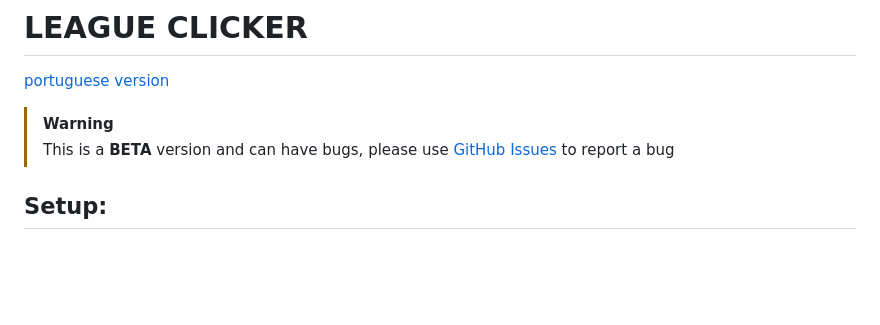
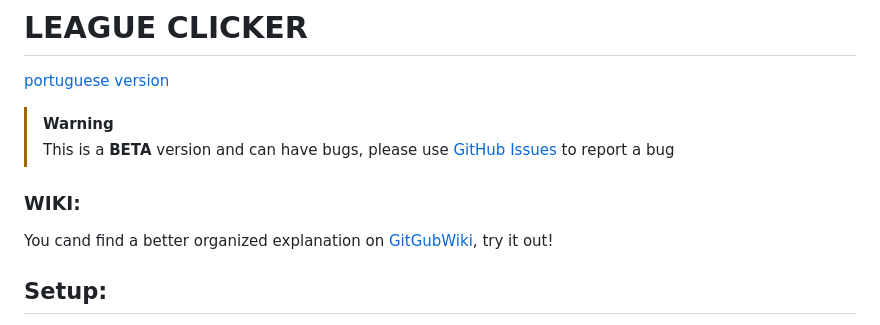
Before and after one commit to YuriXbr/LeagueClicker, a Markdown page: README.md, the part around the change. Rendered like a GitHub page; blank space fills up the shorter version.

```diff
--- a/README.md
+++ b/README.md
@@ -3,6 +3,9 @@
 
 > [!WARNING]
 > This is a **BETA** version and can have bugs, please use [GitHub Issues](https://github.com/YuriXbr/LeagueClicker/issues) to report a bug
+
+### WIKI:
+You cand find a better organized explanation on [GitGubWiki](https://github.com/YuriXbr/LeagueClicker/wiki), try it out!
 
 ## Setup:
 1. Go to [GitHub release page](https://github.com/YuriXbr/LeagueClicker/releases) and download the latest version.
```
